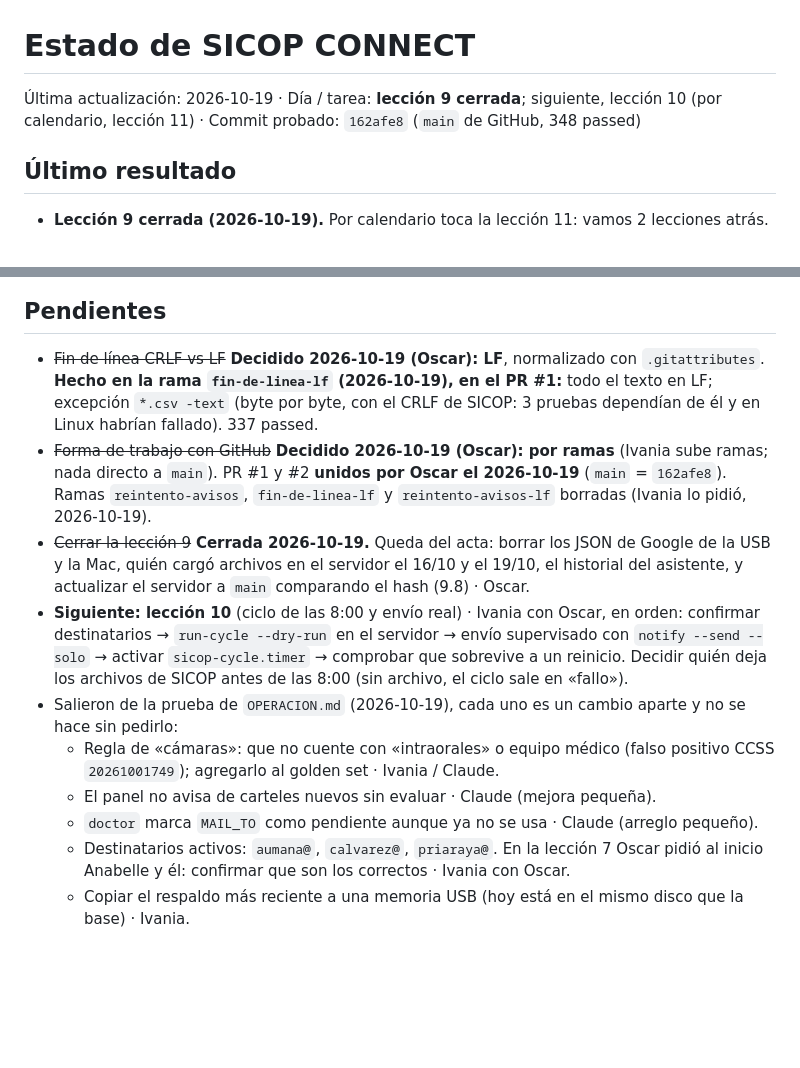
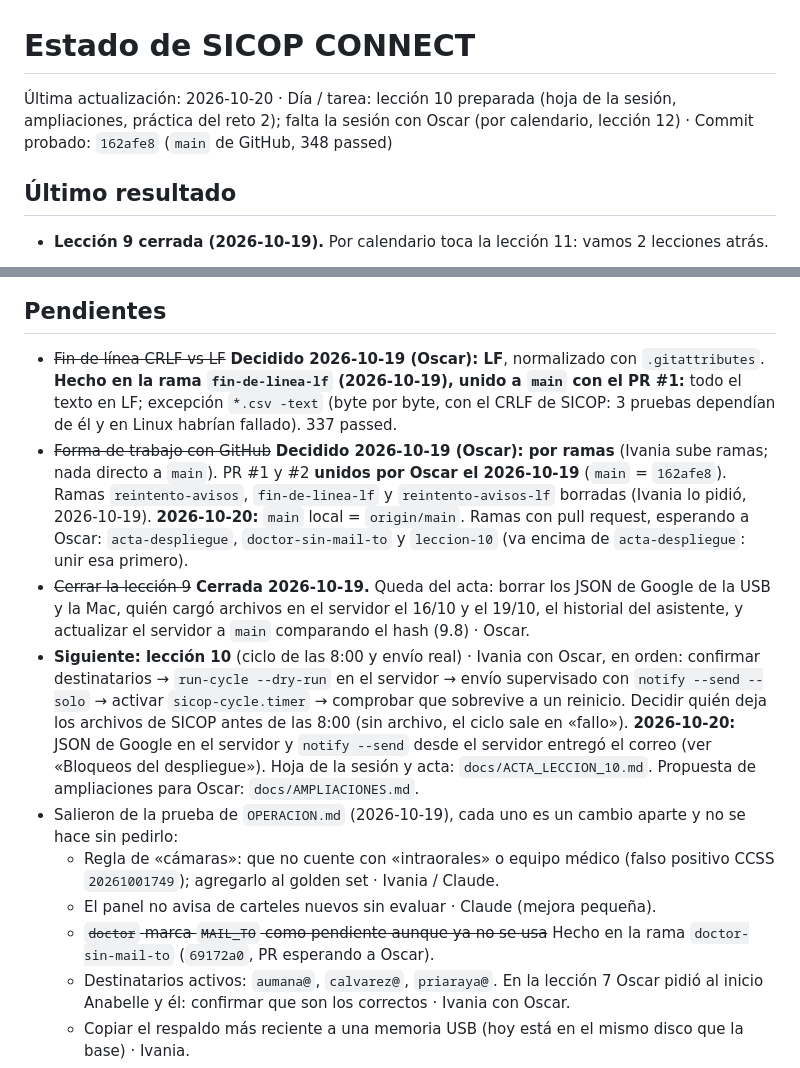
Before and after one commit to oscar041988/sicop-Connect, a Markdown page: docs/ESTADO_PROYECTO.md, 2 parts joined by grey strips. Rendered like a GitHub page; blank space fills up the shorter version.

Commit message:
Estado: main ya esta en GitHub; ramas con pull request
Co-Authored-By: Claude Opus 5.5 <noreply@anthropic.com>

```diff
--- a/docs/ESTADO_PROYECTO.md
+++ b/docs/ESTADO_PROYECTO.md
@@ -1,6 +1,6 @@
 # Estado de SICOP CONNECT
 
-Última actualización: 2026-10-19 · Día / tarea: **lección 9 cerrada**; siguiente, lección 10 (por calendario, lección 11) · Commit probado: `162afe8` (`main` de GitHub, 348 passed)
+Última actualización: 2026-10-20 · Día / tarea: lección 10 preparada (hoja de la sesión, ampliaciones, práctica del reto 2); falta la sesión con Oscar (por calendario, lección 12) · Commit probado: `162afe8` (`main` de GitHub, 348 passed)
 
 ## Último resultado
 
@@ -250,11 +250,13 @@
 ## Pendientes
 
 - ~~Fin de línea CRLF vs LF~~ **Decidido 2026-10-19 (Oscar): LF**, normalizado con `.gitattributes`. **Hecho en la
-  rama `fin-de-linea-lf` (2026-10-19), en el PR #1:** todo el texto en LF; excepción `*.csv -text` (byte por byte,
+  rama `fin-de-linea-lf` (2026-10-19), unido a `main` con el PR #1:** todo el texto en LF; excepción `*.csv -text` (byte por byte,
   con el CRLF de SICOP: 3 pruebas dependían de él y en Linux habrían fallado). 337 passed.
 - ~~Forma de trabajo con GitHub~~ **Decidido 2026-10-19 (Oscar): por ramas** (Ivania sube ramas; nada directo a
   `main`). PR #1 y #2 **unidos por Oscar el 2026-10-19** (`main` = `162afe8`). Ramas `reintento-avisos`,
   `fin-de-linea-lf` y `reintento-avisos-lf` borradas (Ivania lo pidió, 2026-10-19).
+  **2026-10-20:** `main` local = `origin/main`. Ramas con pull request, esperando a Oscar: `acta-despliegue`,
+  `doctor-sin-mail-to` y `leccion-10` (va encima de `acta-despliegue`: unir esa primero).
 - ~~Cerrar la lección 9~~ **Cerrada 2026-10-19.** Queda del acta:
   borrar los JSON de Google de la USB y la Mac, quién cargó archivos en el servidor el 16/10 y el 19/10, el
   historial del asistente, y actualizar el servidor a `main` comparando el hash (9.8) · Oscar.
@@ -262,11 +264,15 @@
   destinatarios → `run-cycle --dry-run` en el servidor → envío supervisado con `notify --send --solo` → activar
   `sicop-cycle.timer` → comprobar que sobrevive a un reinicio. Decidir quién deja los archivos de SICOP antes de
   las 8:00 (sin archivo, el ciclo sale en «fallo»).
+  **2026-10-20:** JSON de Google en el servidor y `notify --send` desde el servidor entregó el correo (ver
+  «Bloqueos del despliegue»). Hoja de la sesión y acta: `docs/ACTA_LECCION_10.md`. Propuesta de ampliaciones
+  para Oscar: `docs/AMPLIACIONES.md`.
 - Salieron de la prueba de `OPERACION.md` (2026-10-19), cada uno es un cambio aparte y no se hace sin pedirlo:
   - Regla de «cámaras»: que no cuente con «intraorales» o equipo médico (falso positivo CCSS `20261001749`);
     agregarlo al golden set · Ivania / Claude.
   - El panel no avisa de carteles nuevos sin evaluar · Claude (mejora pequeña).
-  - `doctor` marca `MAIL_TO` como pendiente aunque ya no se usa · Claude (arreglo pequeño).
+  - ~~`doctor` marca `MAIL_TO` como pendiente aunque ya no se usa~~ Hecho en la rama `doctor-sin-mail-to`
+    (`69172a0`, PR esperando a Oscar).
   - Destinatarios activos: `aumana@`, `calvarez@`, `priaraya@`. En la lección 7 Oscar pidió al inicio Anabelle y
     él: confirmar que son los correctos · Ivania con Oscar.
   - Copiar el respaldo más reciente a una memoria USB (hoy está en el mismo disco que la base) · Ivania.
```
